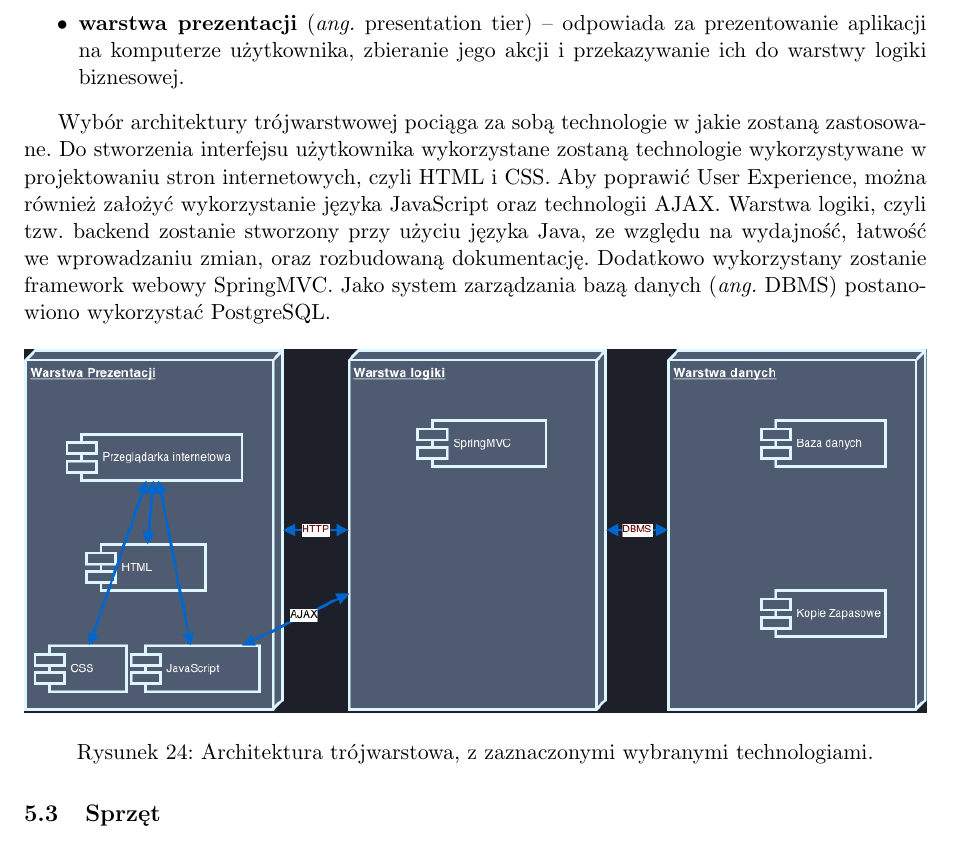
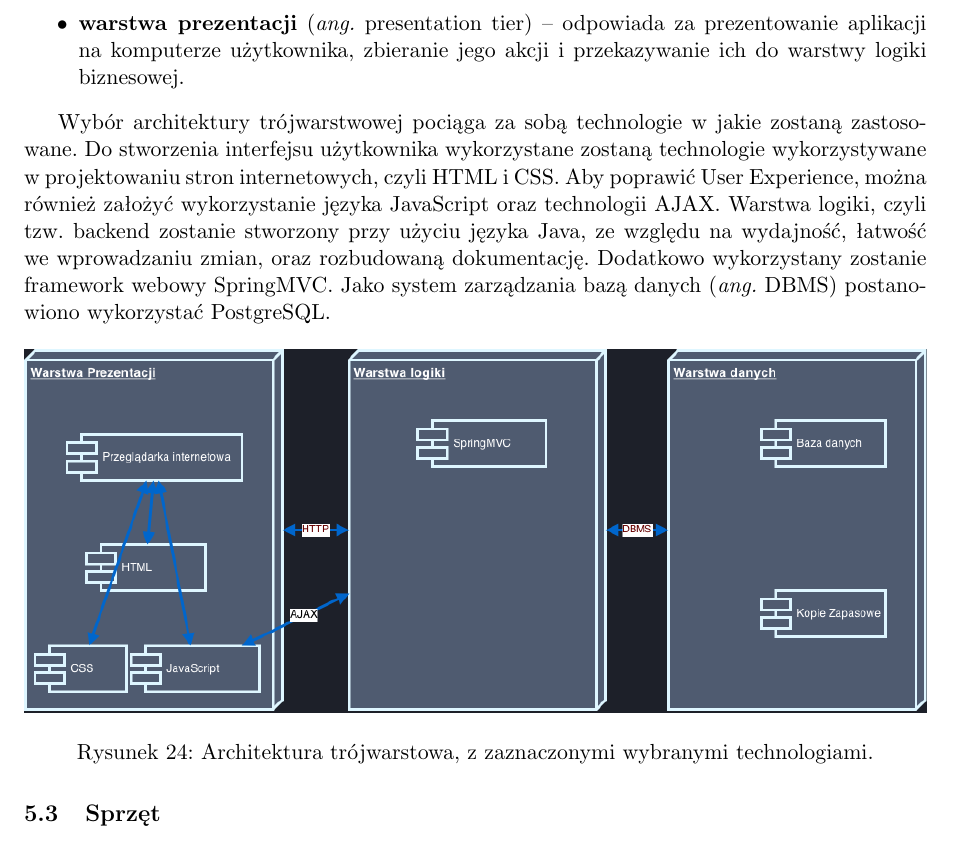
Before and after one commit to mc-suchecki/APSI, a LaTeX document (document.tex, which reads tex/project-solutions.tex): part of page 42 of 42, cut so that both start at the same text. Compiled offline with pdfLaTeX.

Commit message:
Fix missing hardspaces.

```diff
--- a/tex/project-solutions.tex
+++ b/tex/project-solutions.tex
@@ -37,10 +37,10 @@ Architektura składa się z~następujących warstw:
   rolę pośrednika pomiędzy pozostałymi warstwami.
   \item \textbf{warstwa prezentacji} (\textit{ang.} presentation tier)~--~odpowiada za prezentowanie aplikacji na
-  komputerze użytkownika, zbieranie jego akcji i przekazywanie ich do warstwy logiki biznesowej.
+  komputerze użytkownika, zbieranie jego akcji i~przekazywanie ich do warstwy logiki biznesowej.
 \end{itemize}
 
-Wybór architektury trójwarstwowej pociąga za sobą technologie w jakie zostaną zastosowane. Do stworzenia interfejsu
-użytkownika wykorzystane zostaną technologie wykorzystywane w projektowaniu stron internetowych, czyli HTML i CSS. Aby
+Wybór architektury trójwarstwowej pociąga za sobą technologie w~jakie zostaną zastosowane. Do stworzenia interfejsu
+użytkownika wykorzystane zostaną technologie wykorzystywane w~projektowaniu stron internetowych, czyli HTML i~CSS. Aby
 poprawić User Experience, można również założyć wykorzystanie języka JavaScript oraz technologii AJAX. Warstwa logiki,
 czyli tzw. backend zostanie stworzony przy użyciu języka Java, ze względu na wydajność, łatwość we wprowadzaniu
 zmian, oraz rozbudowaną dokumentację. Dodatkowo wykorzystany zostanie framework webowy SpringMVC. Jako system
@@ -48,7 +48,7 @@ zarządzania bazą danych (\textit{ang.} DBMS) postanowiono wykorzystać Postgre
 
 \begin{figure}[H]
   \includegraphics[width=\textwidth]{images/3tier.png}
-  \caption{Architektura trójwarstowa, z zaznaczonymi wybranymi technologiami.}
+  \caption{Architektura trójwarstowa, z~zaznaczonymi wybranymi technologiami.}
 \end{figure}
 
 \subsection{Sprzęt}
```
Also changed, not shown: tex/project-solutions.tex (12 more changed lines).
